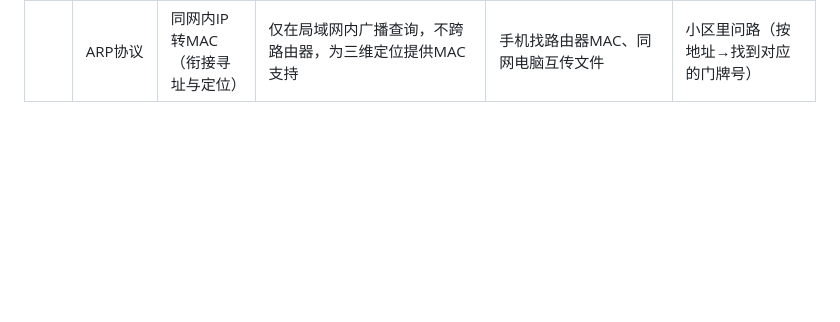
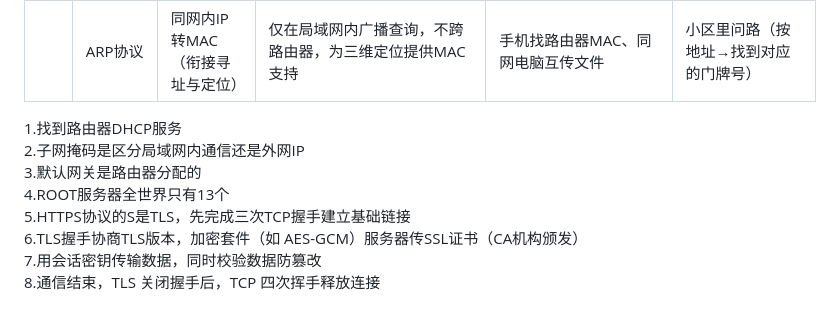
Before and after one commit to jiage0001/learn-web, a Markdown page: lesson-5/doc.md, the part around the change. GitHub-like rendering; blank space fills up the shorter version.

Commit message:
添加笔记

```diff
--- a/lesson-5/doc.md
+++ b/lesson-5/doc.md
@@ -35,3 +35,13 @@
 |                | MAC地址                 | 同网设备唯一标识，负责同网定位            | 网卡出厂固化，全球唯一，逐段替换，与IP/端口构成三维定位                        | 手机→家路由器、同网电脑传文件              | 身份证号（同区域唯一，换区域需配合地址）    |
 |                | 端口                    | 设备内定位App/服务，完成精准传输          | 范围0-65535，分知名端口（0-1023，协议固定）和动态端口（1024-65535，客户端临时用）；同一时间一个端口仅被一个App占用；与IP/MAC构成三维定位 | 刷网页（443）、发邮件（25）、直播（1935）、远程管理（22） | 家庭住址下的“门牌号”——确保快递送到具体房间 |
 |                | ARP协议                 | 同网内IP转MAC（衔接寻址与定位）           | 仅在局域网内广播查询，不跨路由器，为三维定位提供MAC支持                        | 手机找路由器MAC、同网电脑互传文件          | 小区里问路（按地址→找到对应的门牌号）      |
+
+
+1.找到路由器DHCP服务
+2.子网掩码是区分局域网内通信还是外网IP
+3.默认网关是路由器分配的
+4.ROOT服务器全世界只有13个
+5.HTTPS协议的S是TLS，先完成三次TCP握手建立基础链接
+6.TLS握手协商TLS版本，加密套件（如 AES-GCM）服务器传SSL证书（CA机构颁发）
+7.用会话密钥传输数据，同时校验数据防篡改
+8.通信结束，TLS 关闭握手后，TCP 四次挥手释放连接
```
